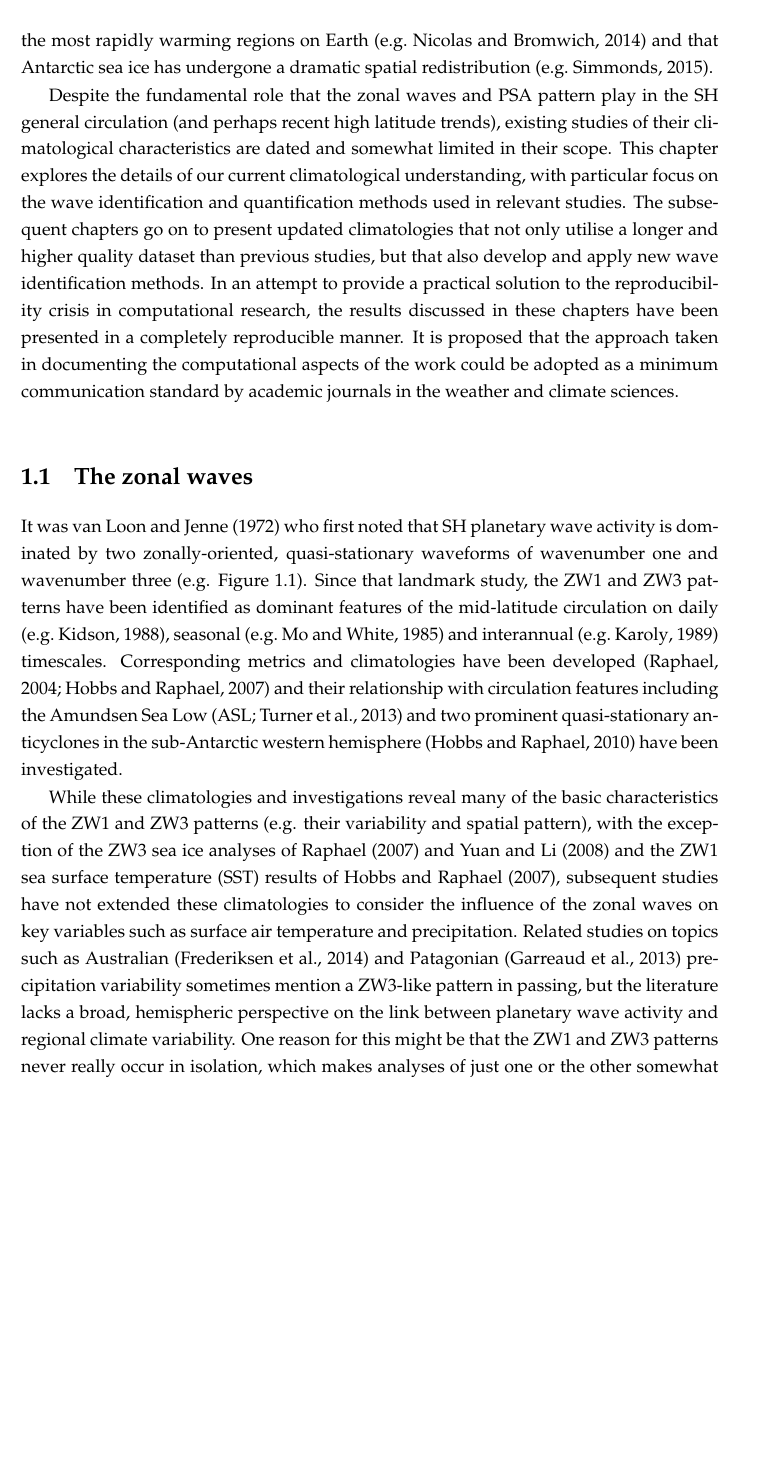
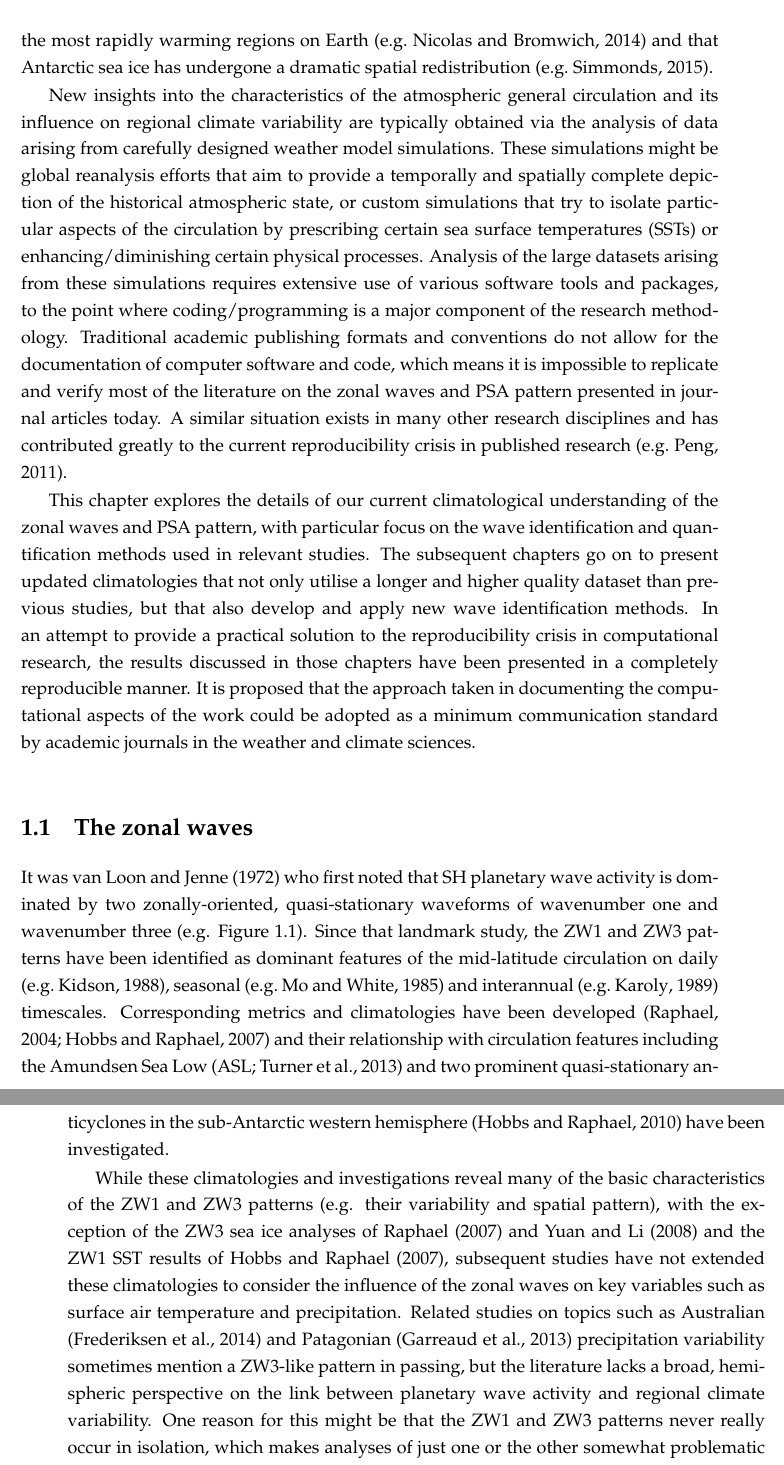
Before and after one commit to DamienIrving/thesis, a LaTeX thesis (manuscript.tex, which reads chapter-introduction.tex): part of page 16 of 93 before the commit and two parts of pages 16 and 17 of 93 after it, the two joined at a grey line, cut so that both start at the same text, the shorter picture padded with empty space. Compiled offline with pdfLaTeX.

Commit message:
Better integrated the reproducibility into the intro

```diff
--- a/chapter-introduction.tex
+++ b/chapter-introduction.tex
@@ -7,7 +7,9 @@ The study of the atmospheric general circulation is concerned with the dynamics
 
 In the Southern Hemisphere (SH) extratropics, the primary zonal asymmetries are the quasi-stationary zonal wavenumber one (ZW1) and zonal wavenumber three (ZW3) circulations and a mode of low frequency variability known as the Pacific-South American (PSA) pattern. When superimposed on the zonal-mean circulation, the ZW1, ZW3 and PSA pattern produce local regions of enhanced and diminished time mean westerly winds, which strongly influence the development and propagation of transient weather disturbances. Persistent (or blocked) weather patterns, for instance, are typically associated with high-amplitude waves in the upper troposphere \citep[e.g.][]{Trenberth1985,Renwick2005}. These waveforms are also associated with the meridional transport of heat and moisture, which means variability in their amplitude and phase is associated with monthly and seasonal variations in variables such as temperature, precipitation and sea ice. Understanding the atmospheric drivers of climate variability in the mid-to-high southern latitudes has become an area of renewed interest recent years, in light of the rapid climatic changes observed in that region. Of particular relevance to the ZW1, ZW3 and PSA pattern is the fact that West Antarctica and the Antarctic Peninsula are among the most rapidly warming regions on Earth \citep[e.g.][]{Nicolas2014} and that Antarctic sea ice has undergone a dramatic spatial redistribution \citep[e.g.][]{Simmonds2015}.
 
-Despite the fundamental role that the zonal waves and PSA pattern play in the SH general circulation (and perhaps recent high latitude trends), existing studies of their climatological characteristics are dated and somewhat limited in their scope. This chapter explores the details of our current climatological understanding, with particular focus on the wave identification and quantification methods used in relevant studies. The subsequent chapters go on to present updated climatologies that not only utilise a longer and higher quality dataset than previous studies, but that also develop and apply new wave identification methods. In an attempt to provide a practical solution to the reproducibility crisis in computational research, the results discussed in these chapters have been presented in a completely reproducible manner. It is proposed that the approach taken in documenting the computational aspects of the work could be adopted as a minimum communication standard by academic journals in the weather and climate sciences.
+New insights into the characteristics of the atmospheric general circulation and its influence on regional climate variability are typically obtained via the analysis of data arising from carefully designed weather model simulations. These simulations might be global reanalysis efforts that aim to provide a temporally and spatially complete depiction of the historical atmospheric state, or custom simulations that try to isolate particular aspects of the circulation by prescribing certain sea surface temperatures (SSTs) or enhancing/diminishing certain physical processes. Analysis of the large datasets arising from these simulations requires extensive use of various software tools and packages, to the point where coding/programming is a major component of the research methodology. Traditional academic publishing formats and conventions do not allow for the documentation of computer software and code, which means it is impossible to replicate and verify most of the literature on the zonal waves and PSA pattern presented in journal articles today. A similar situation exists in many other research disciplines and has contributed greatly to the current reproducibility crisis in published research \citep[e.g.][]{Peng2011}.
+
+This chapter explores the details of our current climatological understanding of the zonal waves and PSA pattern, with particular focus on the wave identification and quantification methods used in relevant studies. The subsequent chapters go on to present updated climatologies that not only utilise a longer and higher quality dataset than previous studies, but that also develop and apply new wave identification methods. In an attempt to provide a practical solution to the reproducibility crisis in computational research, the results discussed in those chapters have been presented in a completely reproducible manner. It is proposed that the approach taken in documenting the computational aspects of the work could be adopted as a minimum communication standard by academic journals in the weather and climate sciences.
 
 %========================
 
@@ -33,7 +35,7 @@ Mean 500 hPa circulation for July 2001 (left), which approximately resembles the
 \end{figure}
 
 
-While these climatologies and investigations reveal many of the basic characteristics of the ZW1 and ZW3 patterns (e.g. their variability and spatial pattern), with the exception of the ZW3 sea ice analyses of \citet{Raphael2007} and \citet{Yuan2008} and the ZW1 sea surface temperature (SST) results of \citet{Hobbs2007}, subsequent studies have not extended these climatologies to consider the influence of the zonal waves on key variables such as surface air temperature and precipitation. Related studies on topics such as Australian \citep{Frederiksen2014} and Patagonian \citep{Garreaud2013} precipitation variability sometimes mention a ZW3-like pattern in passing, but the literature lacks a broad, hemispheric perspective on the link between planetary wave activity and regional climate variability. One reason for this might be that the ZW1 and ZW3 patterns never really occur in isolation, which makes analyses of just one or the other somewhat problematic \citep{Hobbs2010}.
+While these climatologies and investigations reveal many of the basic characteristics of the ZW1 and ZW3 patterns (e.g. their variability and spatial pattern), with the exception of the ZW3 sea ice analyses of \citet{Raphael2007} and \citet{Yuan2008} and the ZW1 SST results of \citet{Hobbs2007}, subsequent studies have not extended these climatologies to consider the influence of the zonal waves on key variables such as surface air temperature and precipitation. Related studies on topics such as Australian \citep{Frederiksen2014} and Patagonian \citep{Garreaud2013} precipitation variability sometimes mention a ZW3-like pattern in passing, but the literature lacks a broad, hemispheric perspective on the link between planetary wave activity and regional climate variability. One reason for this might be that the ZW1 and ZW3 patterns never really occur in isolation, which makes analyses of just one or the other somewhat problematic \citep{Hobbs2010}.
 
 In analysing the zonal waves, these previous studies have tended to define metrics based on either a stationary pattern or Fourier decomposition. With respect to the former, \citet{Raphael2004} defines a ZW3 index that is essentially the average 500 hPa geopotential height zonal anomaly across three key points (the annual average location of the ridges of the ZW3 pattern in the 500 hPa geopotential height field), while \citet{Yuan2008} use the principal component of the leading Empirical Orthogonal Function (EOF) mode of the surface monthly meridional wind. The stationary nature of these approaches means they cannot fully capture the subtle seasonal migration in the phase of the ZW3 \citep[approximately 15 degrees of longitude on average;][]{vanLoon1984,Mo1985} or the occurrence of patterns whose phase does not approximately coincide with the location of the three analysis points or leading EOF mode.
 
```
